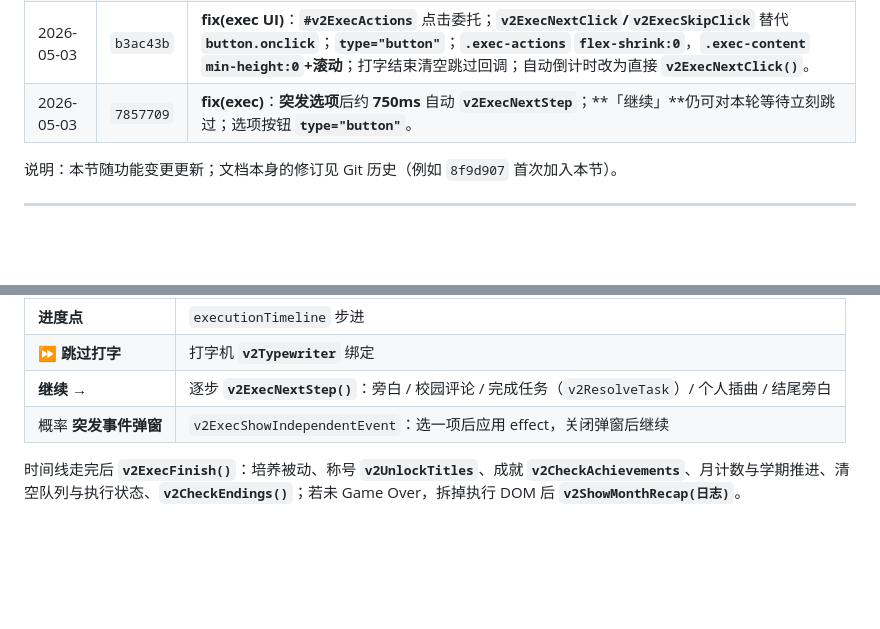
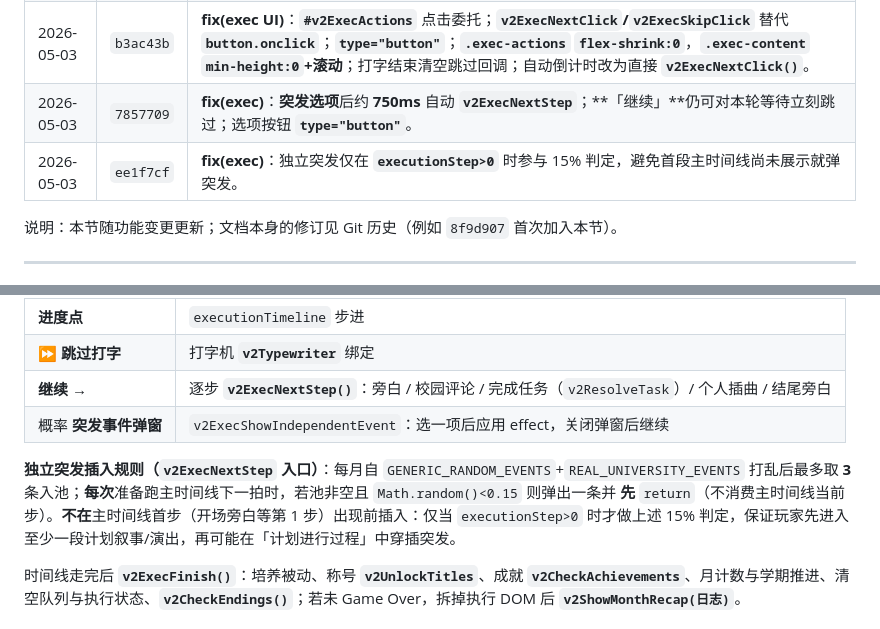
Before and after one commit to sjscy05/sjscy05.github.io, a Markdown page: Dean_simulator/游戏架构与内容说明.md, 2 parts joined by grey strips. GitHub-like rendering; blank space fills up the shorter version.

Commit message:
docs: §14.5 突发规则与更新日志 ee1f7cf
Co-authored-by: Cursor <cursoragent@cursor.com>

```diff
--- a/Dean_simulator/游戏架构与内容说明.md
+++ b/Dean_simulator/游戏架构与内容说明.md
@@ -570,6 +570,7 @@ choice(text, days, effect, feedback, extra = {})
 | 2026-05-03 | `0f51361` | **fix(exec)**：月度执行 **`v2ExecNextStep`** 误要求 **`#v2ExecNarr`** 仍存在；首段旁白后该节点已被清空，导致第二次点「继续」静默 **`return`**。改为只校验 **`v2ExecStagePane`** 与 **`v2ExecNextBtn`**。 |
 | 2026-05-03 | `b3ac43b` | **fix(exec UI)**：**`#v2ExecActions`** 点击委托；**`v2ExecNextClick`/`v2ExecSkipClick`** 替代 **`button.onclick`**；**`type="button"`**；**`.exec-actions` `flex-shrink:0`**，**`.exec-content` `min-height:0`+滚动**；打字结束清空跳过回调；自动倒计时改为直接 **`v2ExecNextClick()`**。 |
 | 2026-05-03 | `7857709` | **fix(exec)**：**突发选项**后约 **750ms** 自动 **`v2ExecNextStep`**；**「继续」**仍可对本轮等待立刻跳过；选项按钮 **`type="button"`**。 |
+| 2026-05-03 | `ee1f7cf` | **fix(exec)**：独立突发仅在 **`executionStep>0`** 时参与 15% 判定，避免首段主时间线尚未展示就弹突发。 |
 
 说明：本节随功能变更更新；文档本身的修订见 Git 历史（例如 `8f9d907` 首次加入本节）。
 
@@ -642,6 +643,8 @@ choice(text, days, effect, feedback, extra = {})
 | **继续 →** | 逐步 **`v2ExecNextStep()`**：旁白 / 校园评论 / 完成任务（`v2ResolveTask`）/ 个人插曲 / 结尾旁白 |
 | 概率 **突发事件弹窗** | `v2ExecShowIndependentEvent`：选一项后应用 effect，关闭弹窗后继续 |
 
+**独立突发插入规则（`v2ExecNextStep` 入口）**：每月自 `GENERIC_RANDOM_EVENTS`+`REAL_UNIVERSITY_EVENTS` 打乱后最多取 **3** 条入池；**每次**准备跑主时间线下一拍时，若池非空且 `Math.random()<0.15` 则弹出一条并 **先** `return`（不消费主时间线当前步）。**不在**主时间线首步（开场旁白等第 1 步）出现前插入：仅当 `executionStep>0` 时才做上述 15% 判定，保证玩家先进入至少一段计划叙事/演出，再可能在「计划进行过程」中穿插突发。
+
 时间线走完后 **`v2ExecFinish()`**：培养被动、称号 **`v2UnlockTitles`**、成就 **`v2CheckAchievements`**、月计数与学期推进、清空队列与执行状态、**`v2CheckEndings()`**；若未 Game Over，拆掉执行 DOM 后 **`v2ShowMonthRecap(日志)`**。
 
 ### 14.6 月度回顾 overlay（`v2ShowMonthRecap`）
```
